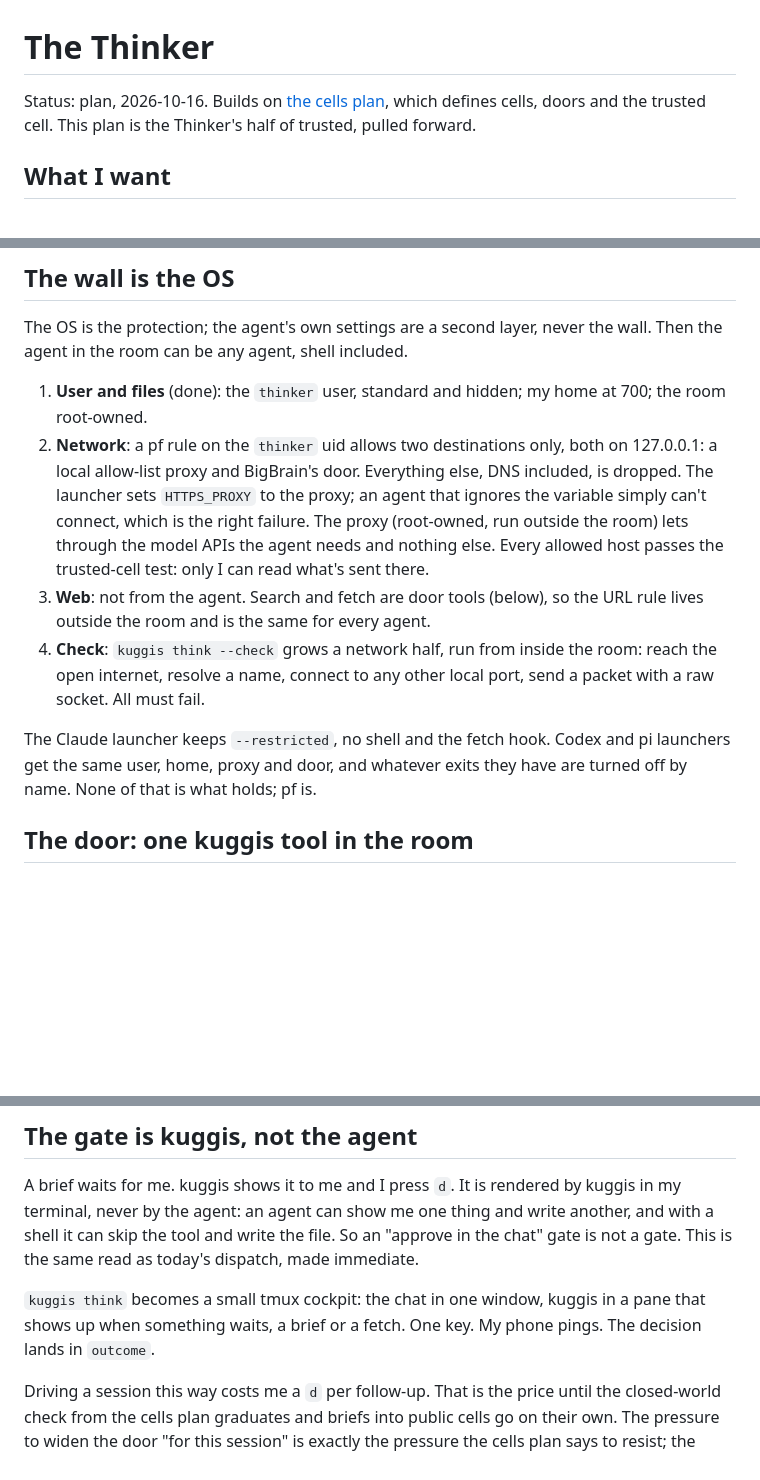
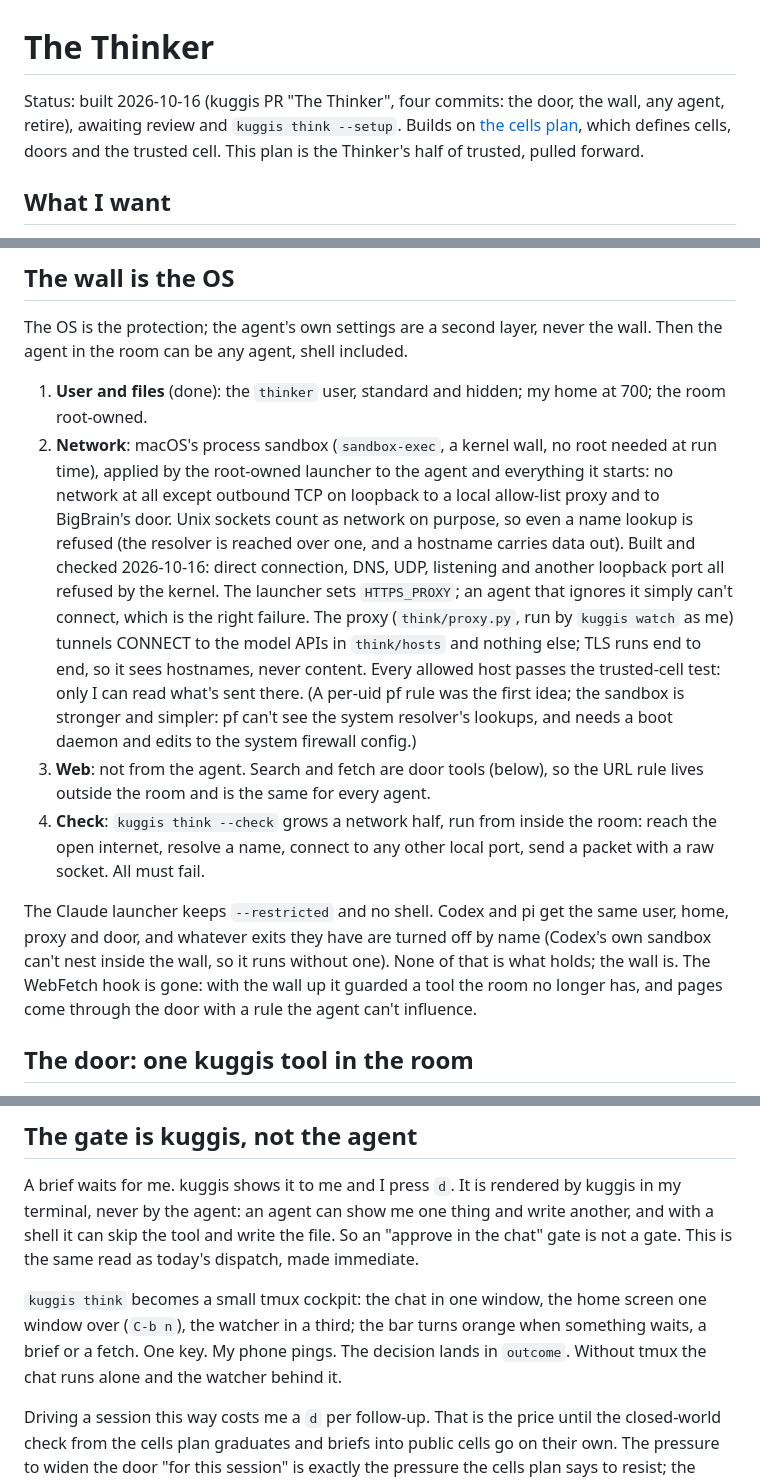
Before and after one commit to elsehow-cells/kuggis, a Markdown page: docs/plans/2026-10-16-thinker.md, 3 parts joined by grey strips. Rendered like a GitHub page; blank space fills up the shorter version.

Commit message:
Plan: the wall is the process sandbox, not pf; brief is one tool; the fetch hook goes
Co-Authored-By: Claude Fable 5.1 <noreply@anthropic.com>

```diff
--- a/docs/plans/2026-10-16-thinker.md
+++ b/docs/plans/2026-10-16-thinker.md
@@ -1,8 +1,10 @@
 # The Thinker
 
-Status: plan, 2026-10-16. Builds on [the cells plan](2026-10-15-cells.md),
-which defines cells, doors and the trusted cell. This plan is the Thinker's
-half of trusted, pulled forward.
+Status: built 2026-10-16 (kuggis PR "The Thinker", four commits: the door,
+the wall, any agent, retire), awaiting review and `kuggis think --setup`.
+Builds on [the cells plan](2026-10-15-cells.md), which defines cells, doors
+and the trusted cell. This plan is the Thinker's half of trusted, pulled
+forward.
 
 ## What I want
 
@@ -44,22 +46,34 @@ the wall. Then the agent in the room can be any agent, shell included.
 
 1. **User and files** (done): the `thinker` user, standard and hidden; my home
    at 700; the room root-owned.
-2. **Network**: a pf rule on the `thinker` uid allows two destinations only,
-   both on 127.0.0.1: a local allow-list proxy and BigBrain's door. Everything
-   else, DNS included, is dropped. The launcher sets `HTTPS_PROXY` to the
-   proxy; an agent that ignores the variable simply can't connect, which is
-   the right failure. The proxy (root-owned, run outside the room) lets
-   through the model APIs the agent needs and nothing else. Every allowed
-   host passes the trusted-cell test: only I can read what's sent there.
+2. **Network**: macOS's process sandbox (`sandbox-exec`, a kernel wall, no
+   root needed at run time), applied by the root-owned launcher to the agent
+   and everything it starts: no network at all except outbound TCP on
+   loopback to a local allow-list proxy and to BigBrain's door. Unix sockets
+   count as network on purpose, so even a name lookup is refused (the
+   resolver is reached over one, and a hostname carries data out). Built and
+   checked 2026-10-16: direct connection, DNS, UDP, listening and another
+   loopback port all refused by the kernel. The launcher sets `HTTPS_PROXY`;
+   an agent that ignores it simply can't connect, which is the right
+   failure. The proxy (`think/proxy.py`, run by `kuggis watch` as me) tunnels
+   CONNECT to the model APIs in `think/hosts` and nothing else; TLS runs end
+   to end, so it sees hostnames, never content. Every allowed host passes the
+   trusted-cell test: only I can read what's sent there. (A per-uid pf rule
+   was the first idea; the sandbox is stronger and simpler: pf can't see the
+   system resolver's lookups, and needs a boot daemon and edits to the
+   system firewall config.)
 3. **Web**: not from the agent. Search and fetch are door tools (below), so
    the URL rule lives outside the room and is the same for every agent.
 4. **Check**: `kuggis think --check` grows a network half, run from inside the
    room: reach the open internet, resolve a name, connect to any other local
    port, send a packet with a raw socket. All must fail.
 
-The Claude launcher keeps `--restricted`, no shell and the fetch hook. Codex
-and pi launchers get the same user, home, proxy and door, and whatever
-exits they have are turned off by name. None of that is what holds; pf is.
+The Claude launcher keeps `--restricted` and no shell. Codex and pi get the
+same user, home, proxy and door, and whatever exits they have are turned off
+by name (Codex's own sandbox can't nest inside the wall, so it runs without
+one). None of that is what holds; the wall is. The WebFetch hook is gone:
+with the wall up it guarded a tool the room no longer has, and pages come
+through the door with a rule the agent can't influence.
 
 ## The door: one kuggis tool in the room
 
@@ -97,9 +111,11 @@ and write another, and with a shell it can skip the tool and write the file.
 So an "approve in the chat" gate is not a gate. This is the same read as
 today's dispatch, made immediate.
 
-`kuggis think` becomes a small tmux cockpit: the chat in one window, kuggis
-in a pane that shows up when something waits, a brief or a fetch. One key.
-My phone pings. The decision lands in `outcome`.
+`kuggis think` becomes a small tmux cockpit: the chat in one window, the home
+screen one window over (`C-b n`), the watcher in a third; the bar turns orange
+when something waits, a brief or a fetch. One key. My phone pings. The
+decision lands in `outcome`. Without tmux the chat runs alone and the watcher
+behind it.
 
 Driving a session this way costs me a `d` per follow-up. That is the price
 until the closed-world check from the cells plan graduates and briefs into
```
Also changed, not shown: other parts of docs/plans/2026-10-16-thinker.md (+8 -4 lines).
